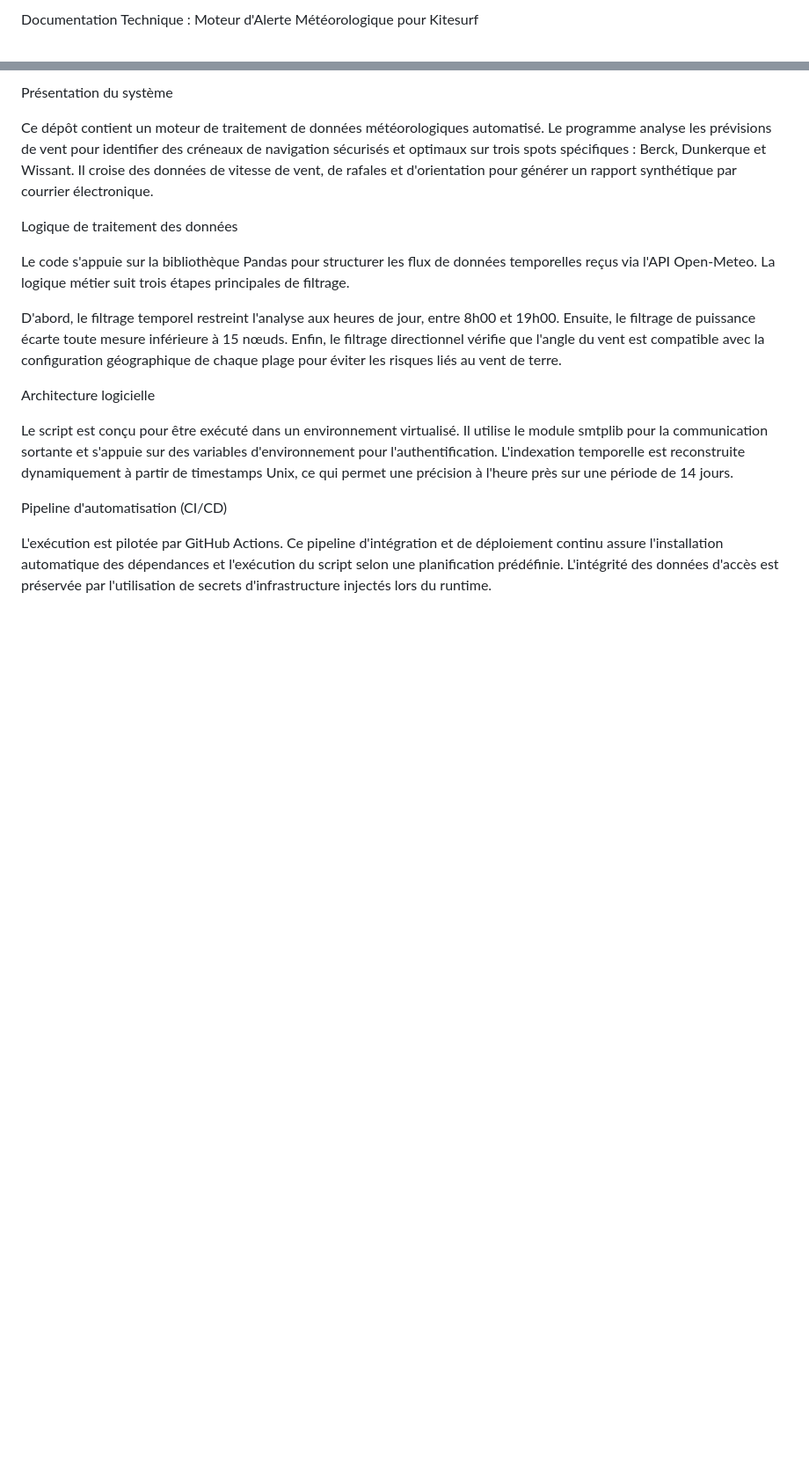
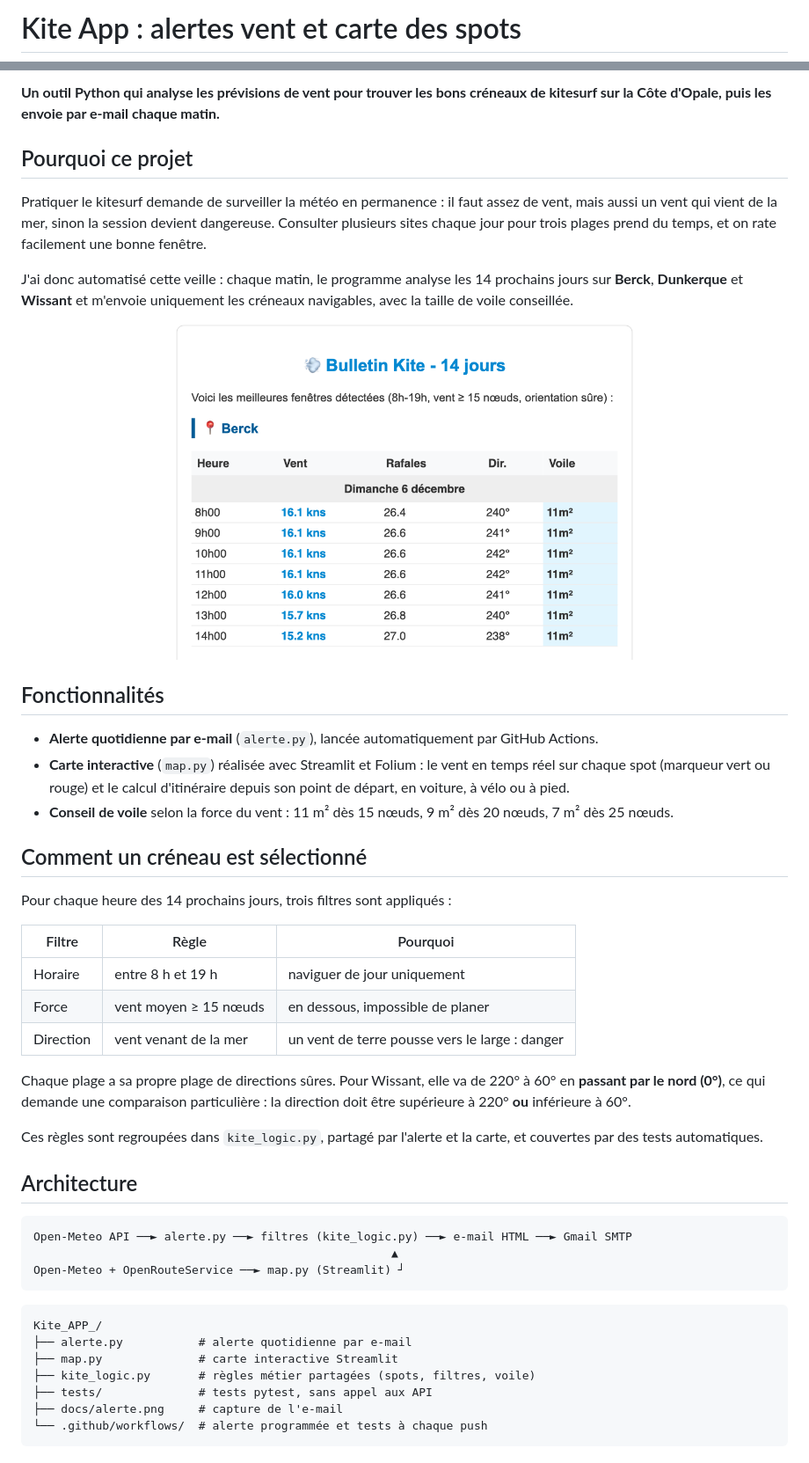
Before and after one commit to Codzn/Kite_APP_, a Markdown page: README.md, 2 parts joined by grey strips. Shown at 88% size. Rendered like a GitHub page; pictures changed too: docs/alerte.png (added); blank space fills up the shorter version.

Commit message:
Rewrite the README with the project motivation and an email screenshot, add MIT license

````diff
--- a/README.md
+++ b/README.md
@@ -1,2 +1,2 @@
-Documentation Technique : Moteur d'Alerte Météorologique pour Kitesurf
+# Kite App : alertes vent et carte des spots
 
@@ -3,27 +6,51 @@ Documentation Technique : Moteur d'Alerte Météorologique pour Kitesurf
 
-Présentation du système
+**Un outil Python qui analyse les prévisions de vent pour trouver les bons créneaux de kitesurf sur la Côte d'Opale, puis les envoie par e-mail chaque matin.**
 
-Ce dépôt contient un moteur de traitement de données météorologiques automatisé.
-Le programme analyse les prévisions de vent pour identifier des créneaux de navigation sécurisés et optimaux sur trois spots spécifiques : Berck, Dunkerque et Wissant.
-Il croise des données de vitesse de vent, de rafales et d'orientation pour générer un rapport synthétique par courrier électronique.
+## Pourquoi ce projet
 
-Logique de traitement des données
+Pratiquer le kitesurf demande de surveiller la météo en permanence : il faut assez de vent, mais aussi un vent qui vient de la mer, sinon la session devient dangereuse. Consulter plusieurs sites chaque jour pour trois plages prend du temps, et on rate facilement une bonne fenêtre.
 
-Le code s'appuie sur la bibliothèque Pandas pour structurer les flux de données temporelles reçus via l'API Open-Meteo.
-La logique métier suit trois étapes principales de filtrage.
+J'ai donc automatisé cette veille : chaque matin, le programme analyse les 14 prochains jours sur **Berck**, **Dunkerque** et **Wissant** et m'envoie uniquement les créneaux navigables, avec la taille de voile conseillée.
 
-D'abord, le filtrage temporel restreint l'analyse aux heures de jour, entre 8h00 et 19h00.
-Ensuite, le filtrage de puissance écarte toute mesure inférieure à 15 nœuds.
-Enfin, le filtrage directionnel vérifie que l'angle du vent est compatible avec la configuration géographique de chaque plage pour éviter les risques liés au vent de terre.
+<p align="center">
+  <img src="docs/alerte.png" alt="Exemple d'e-mail d'alerte kite" width="520">
+</p>
 
-Architecture logicielle
+## Fonctionnalités
 
-Le script est conçu pour être exécuté dans un environnement virtualisé.
-Il utilise le module smtplib pour la communication sortante et s'appuie sur des variables d'environnement pour l'authentification.
-L'indexation temporelle est reconstruite dynamiquement à partir de timestamps Unix, ce qui permet une précision à l'heure près sur une période de 14 jours.
+- **Alerte quotidienne par e-mail** (`alerte.py`), lancée automatiquement par GitHub Actions.
+- **Carte interactive** (`map.py`) réalisée avec Streamlit et Folium : le vent en temps réel sur chaque spot (marqueur vert ou rouge) et le calcul d'itinéraire depuis son point de départ, en voiture, à vélo ou à pied.
+- **Conseil de voile** selon la force du vent : 11 m² dès 15 nœuds, 9 m² dès 20 nœuds, 7 m² dès 25 nœuds.
 
-Pipeline d'automatisation (CI/CD)
+## Comment un créneau est sélectionné
 
-L'exécution est pilotée par GitHub Actions.
-Ce pipeline d'intégration et de déploiement continu assure l'installation automatique des dépendances et l'exécution du script selon une planification prédéfinie.
-L'intégrité des données d'accès est préservée par l'utilisation de secrets d'infrastructure injectés lors du runtime.
+Pour chaque heure des 14 prochains jours, trois filtres sont appliqués :
+
+| Filtre | Règle | Pourquoi |
+|---|---|---|
+| Horaire | entre 8 h et 19 h | naviguer de jour uniquement |
+| Force | vent moyen ≥ 15 nœuds | en dessous, impossible de planer |
+| Direction | vent venant de la mer | un vent de terre pousse vers le large : danger |
+
+Chaque plage a sa propre plage de directions sûres. Pour Wissant, elle va de 220° à 60° en **passant par le nord (0°)**, ce qui demande une comparaison particulière : la direction doit être supérieure à 220° **ou** inférieure à 60°.
+
+Ces règles sont regroupées dans `kite_logic.py`, partagé par l'alerte et la carte, et couvertes par des tests automatiques.
+
+## Architecture
+
+```text
+Open-Meteo API ──► alerte.py ──► filtres (kite_logic.py) ──► e-mail HTML ──► Gmail SMTP
+                                                    ▲
+Open-Meteo + OpenRouteService ──► map.py (Streamlit) ┘
+```
+
+```text
+Kite_APP_/
+├── alerte.py           # alerte quotidienne par e-mail
+├── map.py              # carte interactive Streamlit
+├── kite_logic.py       # règles métier partagées (spots, filtres, voile)
+├── tests/              # tests pytest, sans appel aux API
+├── docs/alerte.png     # capture de l'e-mail
+└── .github/workflows/  # alerte programmée et tests à chaque push
+```
+
````
Also changed, not shown: other parts of README.md (+68 -0 lines), 1 other file.
